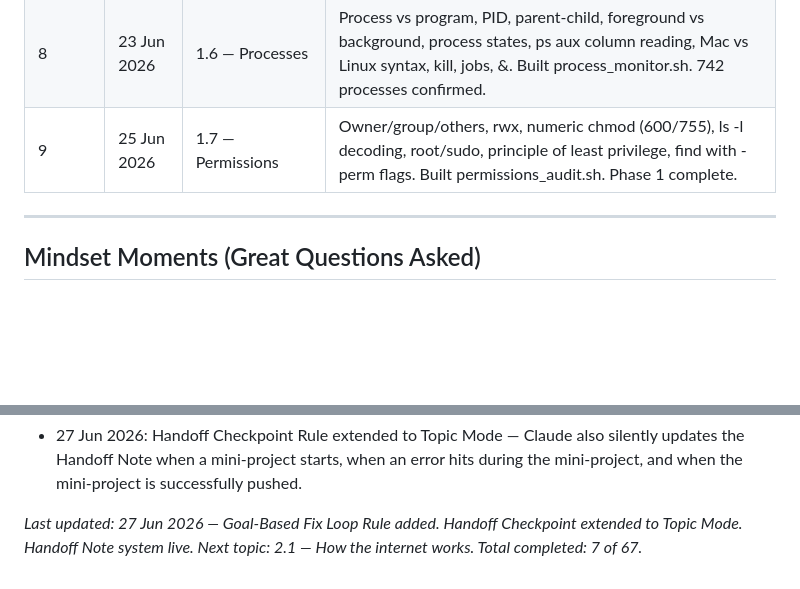
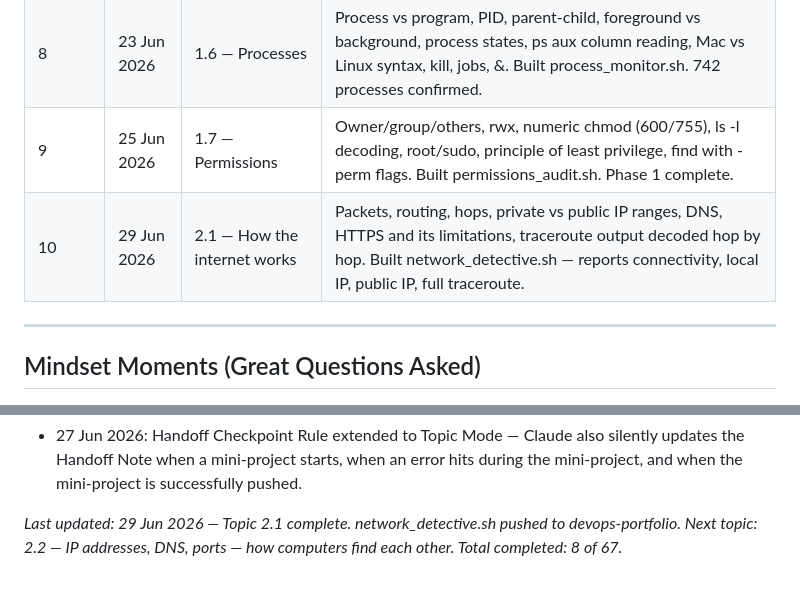
Before and after one commit to Michaeljoshua1504/devops.tracker, a Markdown page: tracker/devops-learning-tracker.md, 2 parts joined by grey strips. Rendered like a GitHub page; blank space fills up the shorter version.

```diff
--- a/tracker/devops-learning-tracker.md
+++ b/tracker/devops-learning-tracker.md
@@ -586,6 +586,7 @@ Claude produces the full detailed .md file covering everything listed above (con
 | 7 | 22 Jun 2026 | 1.5 — Shell scripts (mini-project) | Built server_report.sh using variables, command substitution $(), echo, nano, chmod +x, ./ — pushed to devops-portfolio. Topic 1.5 marked complete. |
 | 8 | 23 Jun 2026 | 1.6 — Processes | Process vs program, PID, parent-child, foreground vs background, process states, ps aux column reading, Mac vs Linux syntax, kill, jobs, &. Built process_monitor.sh. 742 processes confirmed. |
 | 9 | 25 Jun 2026 | 1.7 — Permissions | Owner/group/others, rwx, numeric chmod (600/755), ls -l decoding, root/sudo, principle of least privilege, find with -perm flags. Built permissions_audit.sh. Phase 1 complete. |
+| 10 | 29 Jun 2026 | 2.1 — How the internet works | Packets, routing, hops, private vs public IP ranges, DNS, HTTPS and its limitations, traceroute output decoded hop by hop. Built network_detective.sh — reports connectivity, local IP, public IP, full traceroute. |
 
 ---
 
@@ -666,4 +671,4 @@ Claude produces the full detailed .md file covering everything listed above (con
 - 27 Jun 2026: Goal-Based Fix Loop Rule added — when Mikey gives a goal (not a one-shot change), Claude loops: diagnose → fix → self-test → loop again until goal is reached, reporting back only when done. Max 3 loops before stopping to report.
 - 27 Jun 2026: Handoff Checkpoint Rule extended to Topic Mode — Claude also silently updates the Handoff Note when a mini-project starts, when an error hits during the mini-project, and when the mini-project is successfully pushed.
 
-*Last updated: 27 Jun 2026 — Goal-Based Fix Loop Rule added. Handoff Checkpoint extended to Topic Mode. Handoff Note system live. Next topic: 2.1 — How the internet works. Total completed: 7 of 67.*
+*Last updated: 29 Jun 2026 — Topic 2.1 complete. network_detective.sh pushed to devops-portfolio. Next topic: 2.2 — IP addresses, DNS, ports — how computers find each other. Total completed: 8 of 67.*
```
Also changed, not shown: other parts of tracker/devops-learning-tracker.md (+12 -8 lines).
